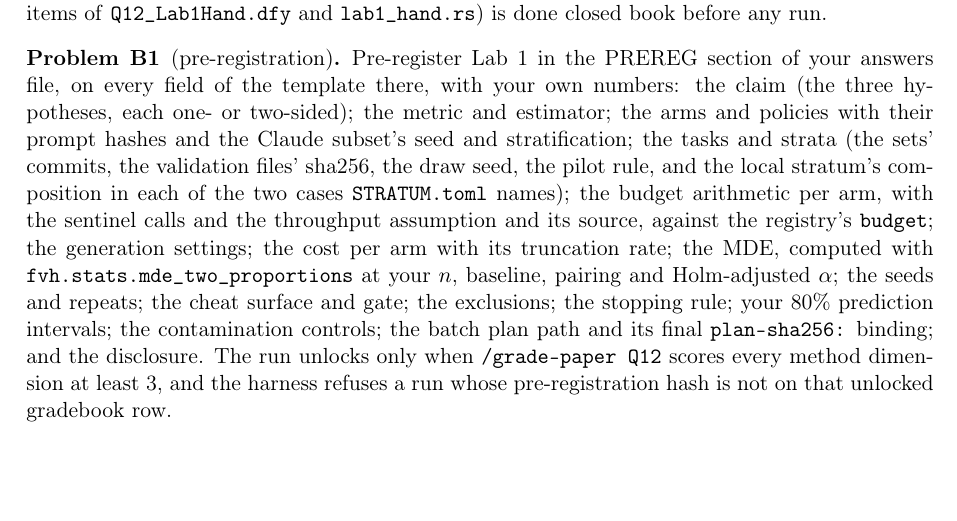
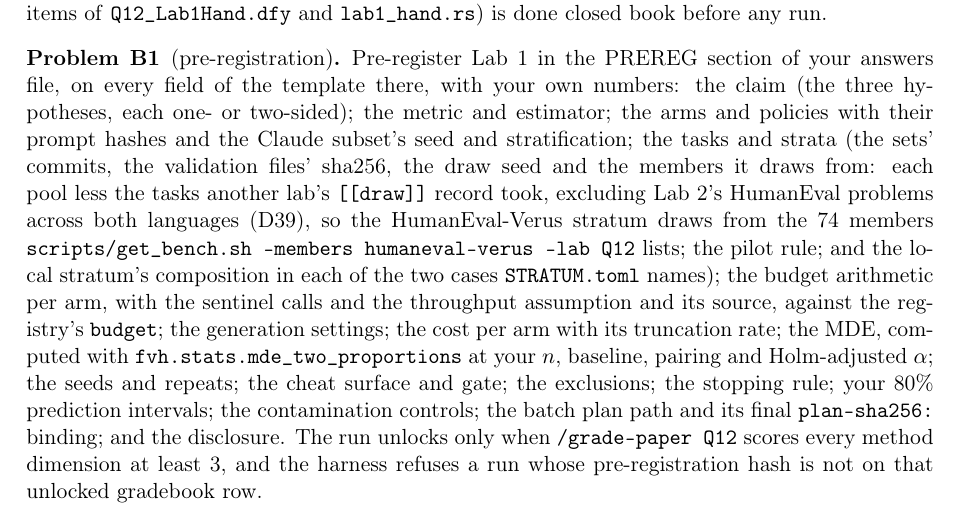
Before and after one commit to leobwang/dafny-verus-learn-0, a LaTeX document (paper/Q12_problems.tex): part of page 1 of 2, cut so that both start at the same text, the shorter picture padded with empty space. Compiled offline with pdfLaTeX.

Commit message:
basic: name Lab 1's D39 draw in Q12's B1 field and rubric line CT.b
The user's D39 (Lab 1's draw excludes Lab 2's HumanEval problems in both
languages) reached STRATUM.toml, the chapter and the answers template, but
not paper/Q12_problems.tex B1's tasks-and-strata field or a CT line of the
rubric. B1 now asks for the members the draw draws from (each pool less
another lab's [[draw]] tasks, Lab 2's HumanEval problems excluded across
both languages: the 74 HumanEval-Verus members get_bench.sh --members
humaneval-verus --lab Q12 lists), and CT.b checks the same, scoring a
whole-pool draw at most 2. The Q12 calibration fixtures (gold and flawed
answers) and the grade-the-grader fixture state that draw, so their
expected grades and planted flaws stay as they were. Rubric pins re-pinned
(update_rubric_pins.sh: 1 written; --check: 112 current); make -C paper
paper builds 36 documents and the three fixtures compile; the 19
calibration-harness tests pass.

Co-Authored-By: Claude Opus 5.5 <noreply@anthropic.com>

```diff
--- a/paper/Q12_problems.tex
+++ b/paper/Q12_problems.tex
@@ -36,8 +36,12 @@ Pre-register Lab 1 in the PREREG section of your answers file, on every field
 of the template there, with your own numbers: the claim (the three hypotheses,
 each one- or two-sided); the metric and estimator; the arms and policies with
 their prompt hashes and the Claude subset's seed and stratification; the tasks
-and strata (the sets' commits, the validation files' sha256, the draw seed,
-the pilot rule, and the local stratum's composition in each of the two cases
+and strata (the sets' commits, the validation files' sha256, the draw seed and
+the members it draws from: each pool less the tasks another lab's
+\texttt{[[draw]]} record took, excluding Lab 2's HumanEval problems across both
+languages (D39), so the HumanEval-Verus stratum draws from the 74 members
+\texttt{scripts/get\_bench.sh --members humaneval-verus --lab Q12} lists; the
+pilot rule; and the local stratum's composition in each of the two cases
 \texttt{STRATUM.toml} names); the budget arithmetic per arm, with the sentinel
 calls and the throughput assumption and its source, against the registry's
 \texttt{budget}; the generation settings; the cost per arm with its
```
Also changed, not shown: paper/fixtures/Q12_flawed_prereg.tex (+4 -2 lines), paper/rubrics/Q12_rubric.md (+2 -2 lines), 2 other files.
